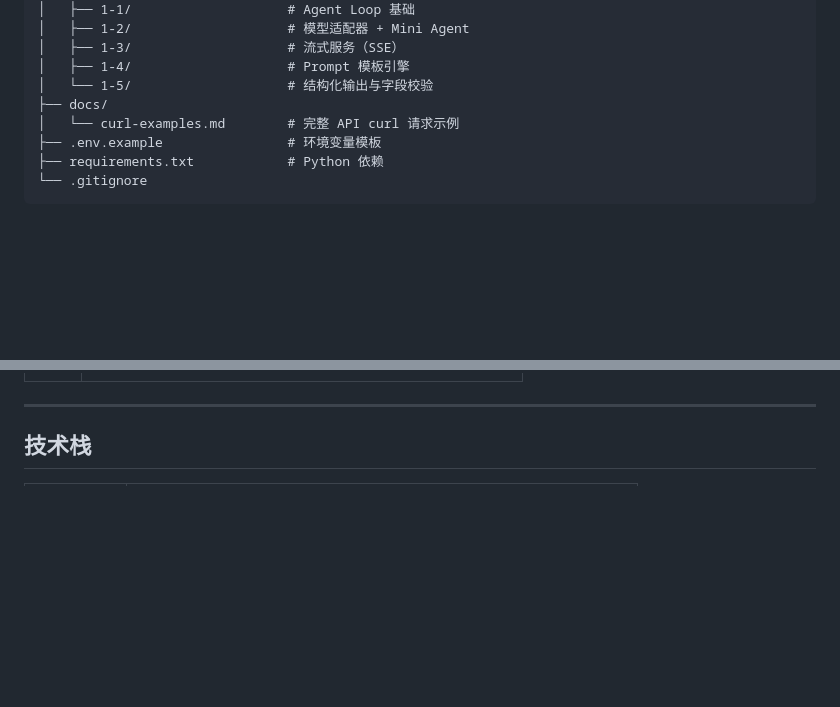
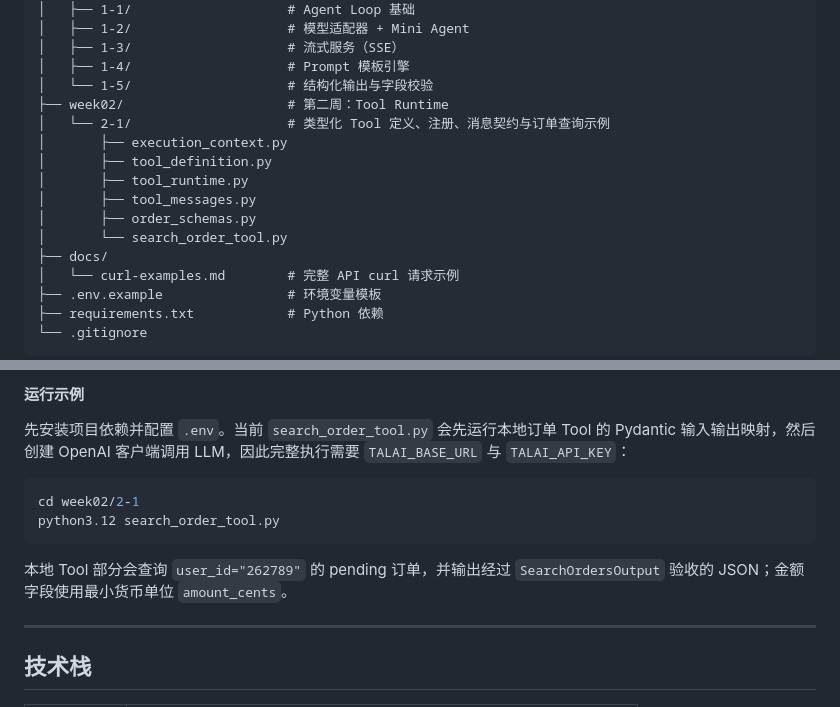
Before and after one commit to enhao807357065/ai-agent, a Markdown page: README.md, 2 parts joined by grey strips. GitHub-like rendering; blank space fills up the shorter version.

Commit message:
docs: document typed tool runtime exercise

````diff
--- a/README.md
+++ b/README.md
@@ -313,6 +313,14 @@ ai-agent/
 │   ├── 1-3/                    # 流式服务（SSE）
 │   ├── 1-4/                    # Prompt 模板引擎
 │   └── 1-5/                    # 结构化输出与字段校验
+├── week02/                     # 第二周：Tool Runtime
+│   └── 2-1/                    # 类型化 Tool 定义、注册、消息契约与订单查询示例
+│       ├── execution_context.py
+│       ├── tool_definition.py
+│       ├── tool_runtime.py
+│       ├── tool_messages.py
+│       ├── order_schemas.py
+│       └── search_order_tool.py
 ├── docs/
 │   └── curl-examples.md        # 完整 API curl 请求示例
 ├── .env.example                # 环境变量模板
@@ -447,3 +508,14 @@ LLM_PROVIDER=deepseek_responses # DeepSeek Responses API
+#### 运行示例
+
+先安装项目依赖并配置 `.env`。当前 `search_order_tool.py` 会先运行本地订单 Tool 的 Pydantic 输入输出映射，然后创建 OpenAI 客户端调用 LLM，因此完整执行需要 `TALAI_BASE_URL` 与 `TALAI_API_KEY`：
+
+```bash
+cd week02/2-1
+python3.12 search_order_tool.py
+```
+
+本地 Tool 部分会查询 `user_id="262789"` 的 pending 订单，并输出经过 `SearchOrdersOutput` 验收的 JSON；金额字段使用最小货币单位 `amount_cents`。
+
 ---
 
 ## 技术栈
````
Also changed, not shown: other parts of README.md (+53 -0 lines).
